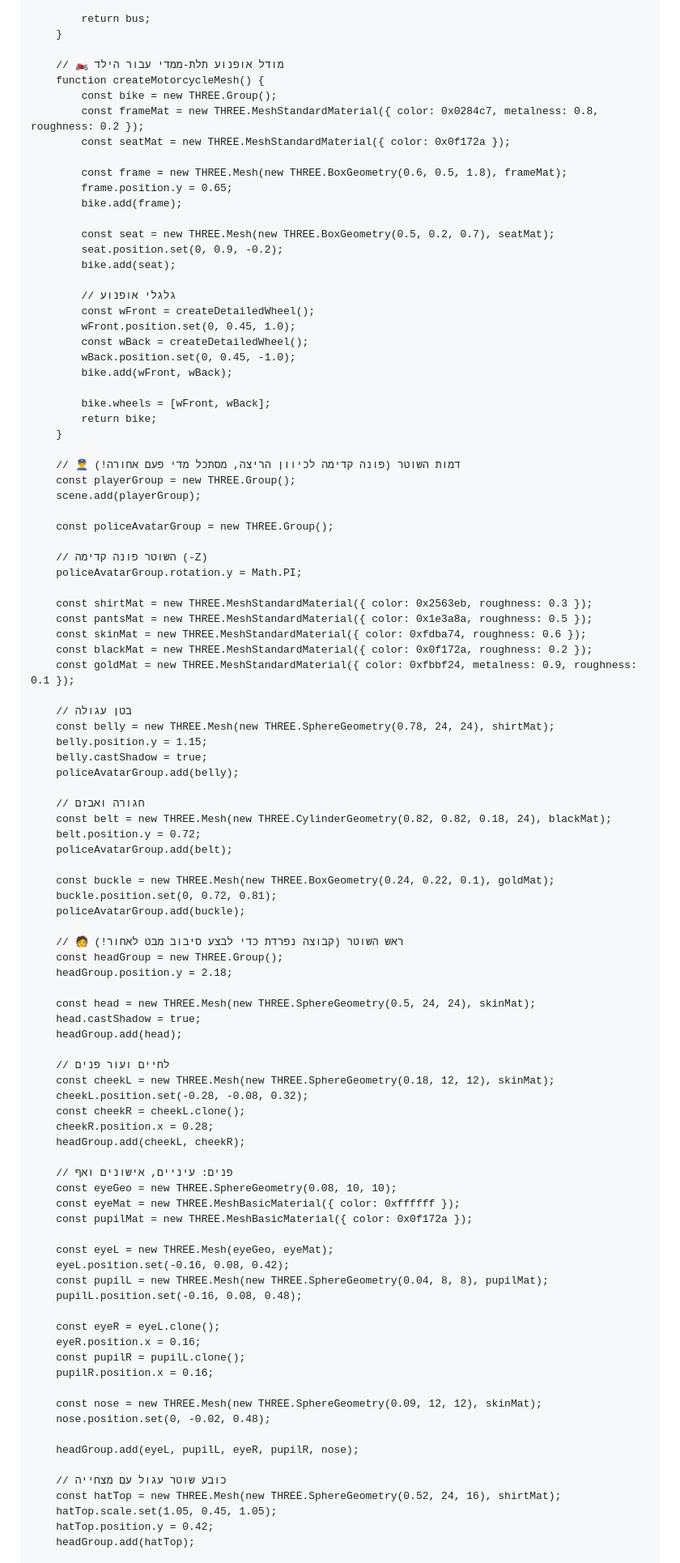
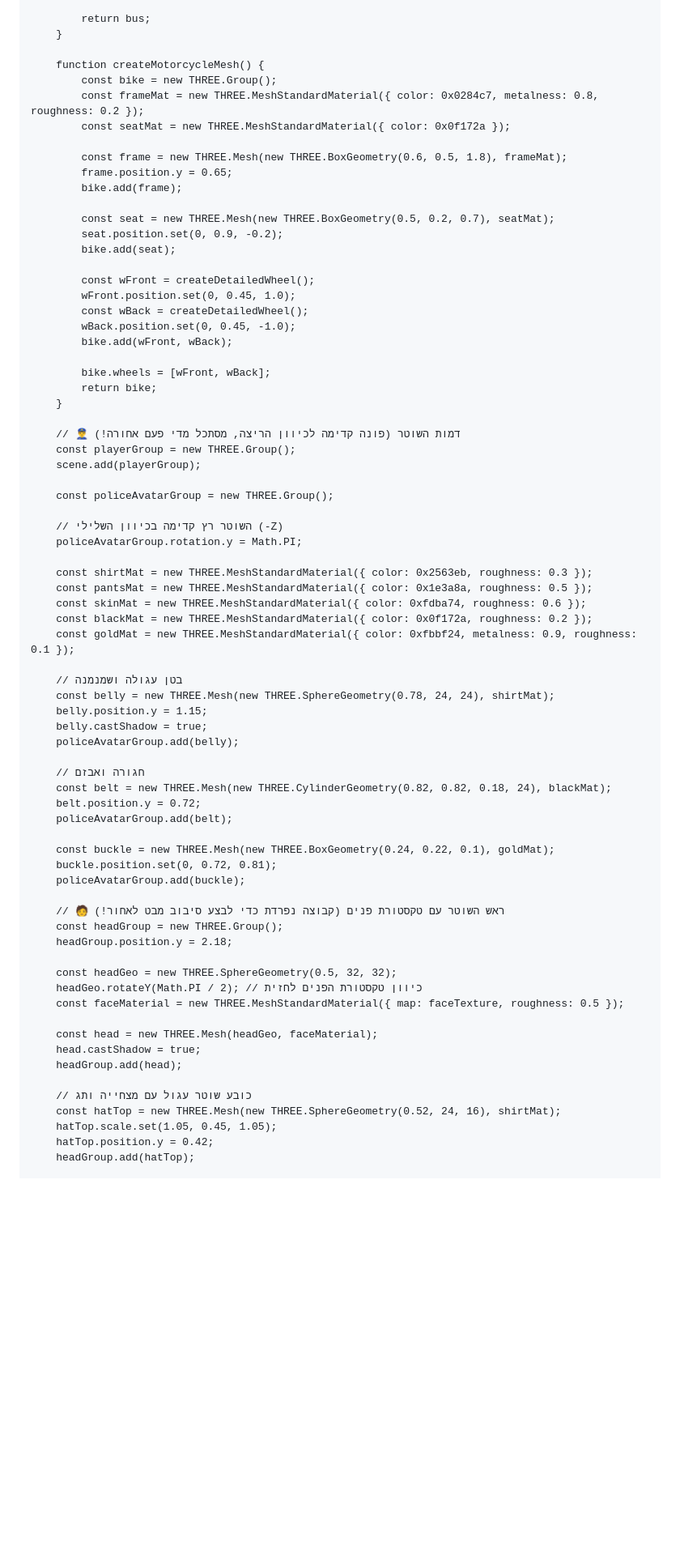
Before and after one commit to dar12378/Police-Chase-3D-new-, a Markdown page: README.md, the part around one of its changes. Shown at 81% size. Rendered like a GitHub page; blank space fills up the shorter version.

```diff
--- a/README.md
+++ b/README.md
@@ -670,7 +729,6 @@
             return bus;
         }
 
-        // 🏍️ מודל אופנוע תלת-ממדי עבור הילד
         function createMotorcycleMesh() {
             const bike = new THREE.Group();
             const frameMat = new THREE.MeshStandardMaterial({ color: 0x0284c7, metalness: 0.8, roughness: 0.2 });
@@ -684,7 +742,6 @@
             seat.position.set(0, 0.9, -0.2);
             bike.add(seat);
 
-            // גלגלי אופנוע
             const wFront = createDetailedWheel();
             wFront.position.set(0, 0.45, 1.0);
             const wBack = createDetailedWheel();
@@ -701,7 +758,7 @@
 
         const policeAvatarGroup = new THREE.Group();
 
-        // השוטר פונה קדימה (-Z)
+        // השוטר רץ קדימה בכיוון השלילי (-Z)
         policeAvatarGroup.rotation.y = Math.PI;
 
         const shirtMat = new THREE.MeshStandardMaterial({ color: 0x2563eb, roughness: 0.3 });
@@ -710,7 +767,7 @@
         const blackMat = new THREE.MeshStandardMaterial({ color: 0x0f172a, roughness: 0.2 });
         const goldMat = new THREE.MeshStandardMaterial({ color: 0xfbbf24, metalness: 0.9, roughness: 0.1 });
 
-        // בטן עגולה
+        // בטן עגולה ושמנמנה
         const belly = new THREE.Mesh(new THREE.SphereGeometry(0.78, 24, 24), shirtMat);
         belly.position.y = 1.15;
         belly.castShadow = true;
@@ -725,42 +782,19 @@
         buckle.position.set(0, 0.72, 0.81);
         policeAvatarGroup.add(buckle);
 
-        // 🧑 ראש השוטר (קבוצה נפרדת כדי לבצע סיבוב מבט לאחור!)
+        // 🧑 ראש השוטר עם טקסטורת פנים (קבוצה נפרדת כדי לבצע סיבוב מבט לאחור!)
         const headGroup = new THREE.Group();
         headGroup.position.y = 2.18;
 
-        const head = new THREE.Mesh(new THREE.SphereGeometry(0.5, 24, 24), skinMat);
+        const headGeo = new THREE.SphereGeometry(0.5, 32, 32);
+        headGeo.rotateY(Math.PI / 2); // כיוון טקסטורת הפנים לחזית
+        const faceMaterial = new THREE.MeshStandardMaterial({ map: faceTexture, roughness: 0.5 });
+
+        const head = new THREE.Mesh(headGeo, faceMaterial);
         head.castShadow = true;
         headGroup.add(head);
 
-        // לחיים ועור פנים
-        const cheekL = new THREE.Mesh(new THREE.SphereGeometry(0.18, 12, 12), skinMat);
-        cheekL.position.set(-0.28, -0.08, 0.32);
-        const cheekR = cheekL.clone();
-        cheekR.position.x = 0.28;
-        headGroup.add(cheekL, cheekR);
-
-        // פנים: עיניים, אישונים ואף
-        const eyeGeo = new THREE.SphereGeometry(0.08, 10, 10);
-        const eyeMat = new THREE.MeshBasicMaterial({ color: 0xffffff });
-        const pupilMat = new THREE.MeshBasicMaterial({ color: 0x0f172a });
-
-        const eyeL = new THREE.Mesh(eyeGeo, eyeMat);
-        eyeL.position.set(-0.16, 0.08, 0.42);
-        const pupilL = new THREE.Mesh(new THREE.SphereGeometry(0.04, 8, 8), pupilMat);
-        pupilL.position.set(-0.16, 0.08, 0.48);
-
-        const eyeR = eyeL.clone();
-        eyeR.position.x = 0.16;
-        const pupilR = pupilL.clone();
-        pupilR.position.x = 0.16;
-
-        const nose = new THREE.Mesh(new THREE.SphereGeometry(0.09, 12, 12), skinMat);
-        nose.position.set(0, -0.02, 0.48);
-
-        headGroup.add(eyeL, pupilL, eyeR, pupilR, nose);
-
-        // כובע שוטר עגול עם מצחייה
+        // כובע שוטר עגול עם מצחייה ותג
         const hatTop = new THREE.Mesh(new THREE.SphereGeometry(0.52, 24, 16), shirtMat);
         hatTop.scale.set(1.05, 0.45, 1.05);
         hatTop.position.y = 0.42;
```
Also changed, not shown: other parts of README.md (+80 -21 lines).
